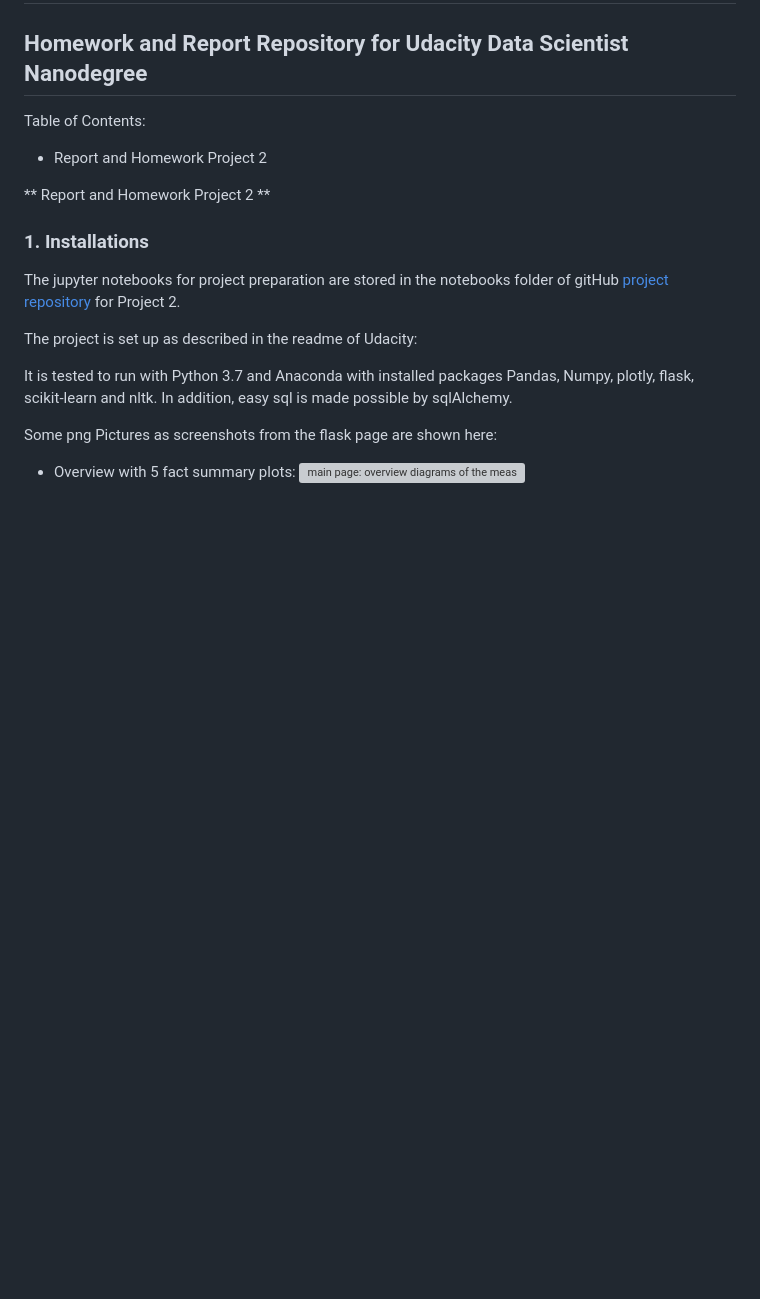
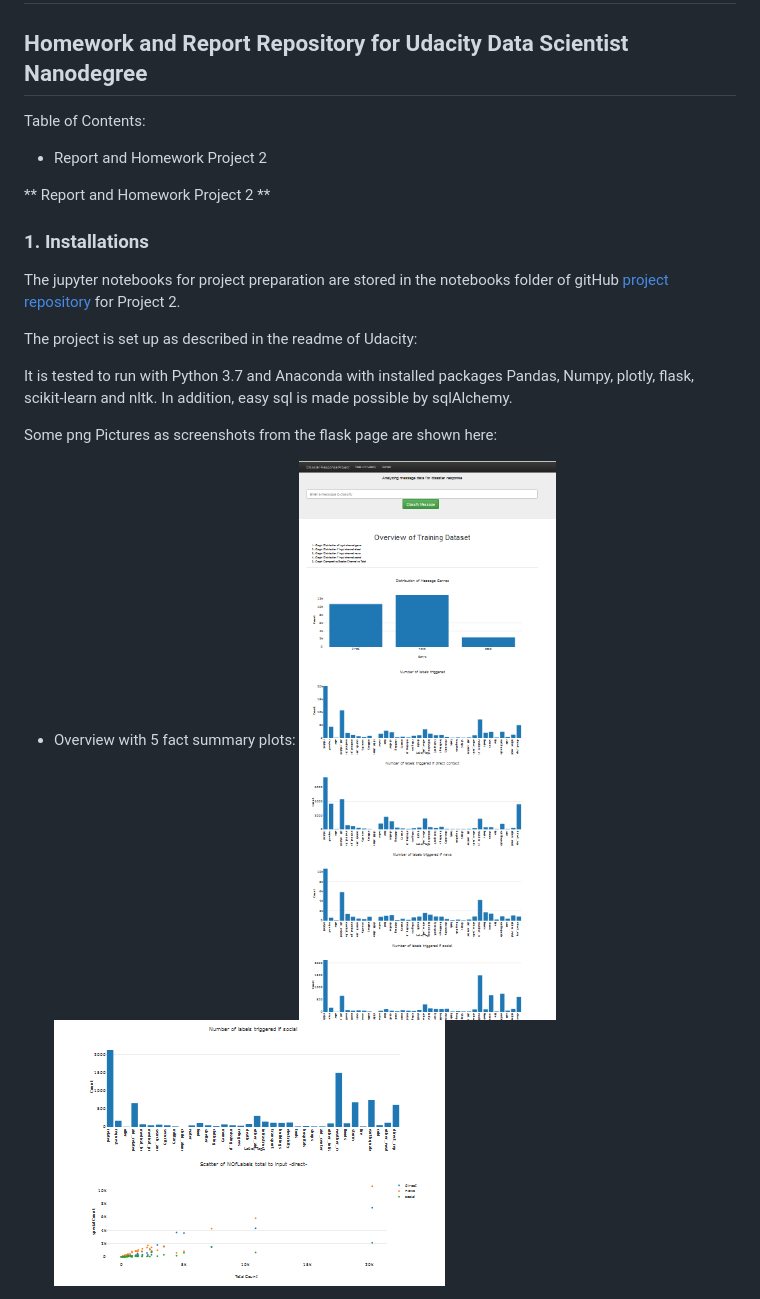
Before and after one commit to ubiquarum66/UdacityProjectDisasterResponse, a Markdown page: README.md, the part around the change printed below. Drawn GitHub-style; pictures changed too: overview_page.png (added), overview_page2.png (added); blank space fills up the shorter version; grey boxes are pictures that could not be loaded.

```diff
--- a/README.md
+++ b/README.md
@@ -23,6 +23,8 @@ In addition, easy sql is made possible by sqlAlchemy.
 Some png Pictures as screenshots from the flask page are shown here:
 
 + Overview with 5 fact summary plots:
-![main page: overview diagrams of the measurement contants and chapters](overviewpage.png)
+![main page: overview diagrams of the measurement contants and chapters](overview_page.png)
+![main page: lower half: scatter plot - compare global tagging with input channel tagging](overview_page2.png)
+
 
 + Query page using the learned model to classify queries
```
Also changed, not shown: other parts of README.md (+2 -1 lines), query1.png (added), query2.png (added).
